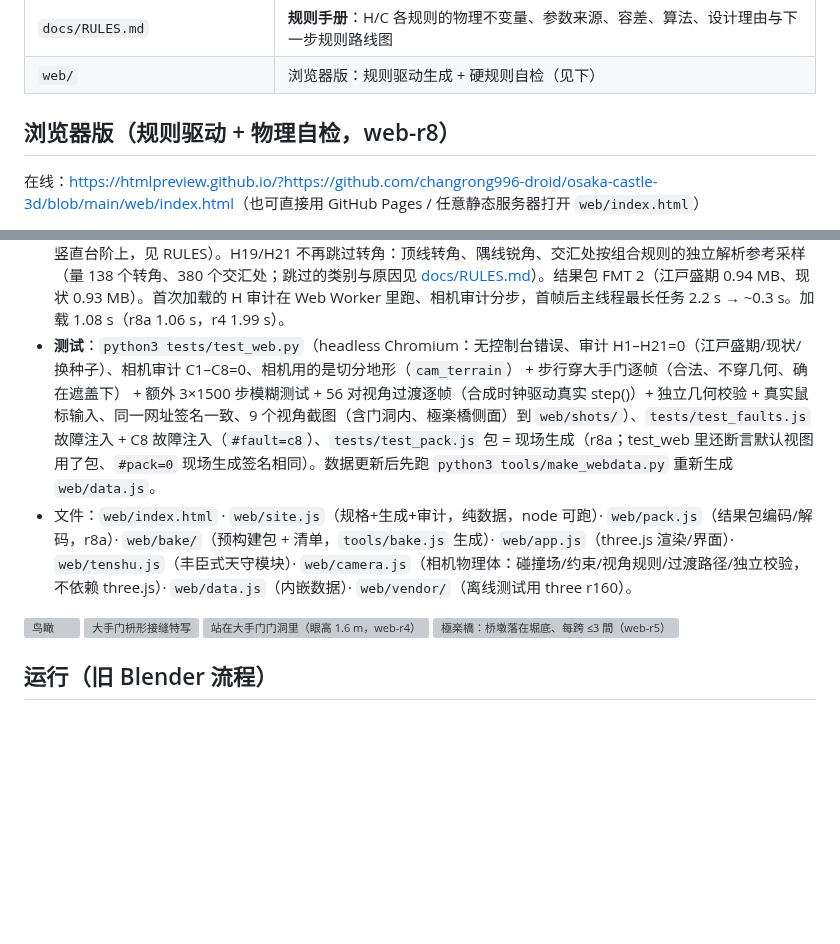
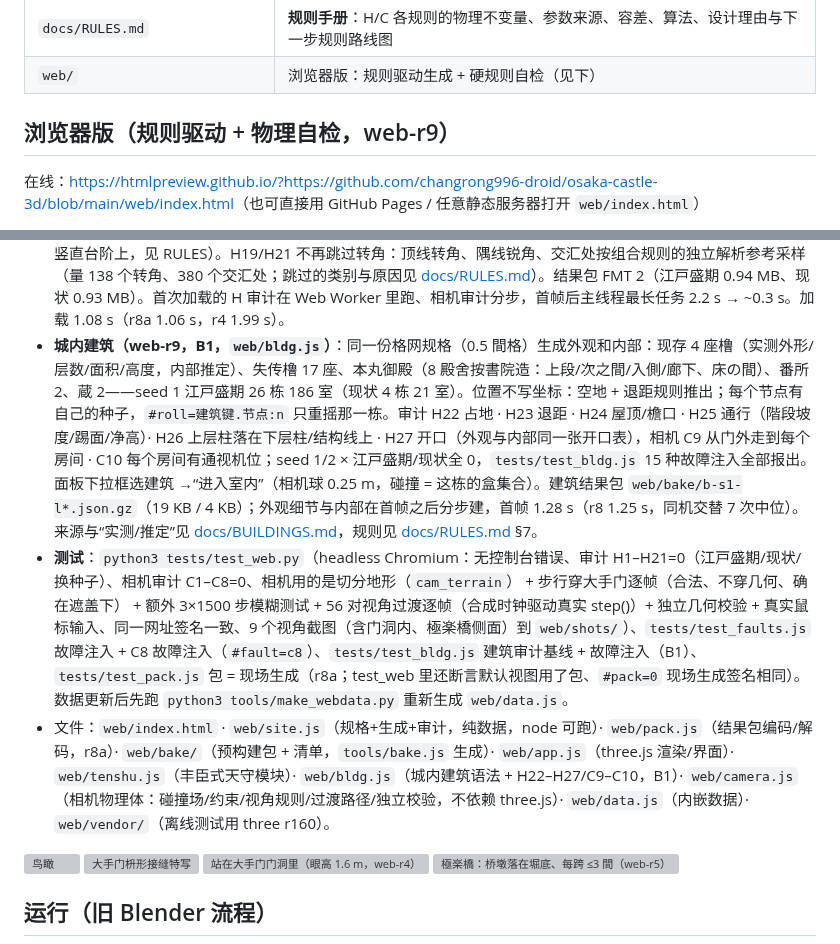
Before and after one commit to changrong996-droid/osaka-castle-3d, a Markdown page: README.md, 2 parts joined by grey strips. Drawn GitHub-style; blank space fills up the shorter version; grey boxes are pictures that could not be loaded.

Commit message:
goal mode: README.md

```diff
--- a/README.md
+++ b/README.md
@@ -23,7 +23,7 @@
 | `docs/RULES.md` | **规则手册**：H/C 各规则的物理不变量、参数来源、容差、算法、设计理由与下一步规则路线图 |
 | `web/` | 浏览器版：规则驱动生成 + 硬规则自检（见下） |
 
-## 浏览器版（规则驱动 + 物理自检，web-r8）
+## 浏览器版（规则驱动 + 物理自检，web-r9）
 在线：<https://htmlpreview.github.io/?https://github.com/changrong996-droid/osaka-castle-3d/blob/main/web/index.html>（也可直接用 GitHub Pages / 任意静态服务器打开 `web/index.html`）
 
 不再在 Blender 里手放坐标：`web/site.js` 里是一份**声明式规格**，所有部件按引用定位，页面打开时现场生成并自检。这不是有物理引擎的世界模型，所以“物理”写成**抽象的几何不变量**（支撑、接触/闭合、石垣边、通行、不穿插），生成时按构造满足，审计时用通用算法检查（支撑采样、接触图、栅格寻路），不针对具体部件写坐标。全部规则的不变量/参数/容差/算法见 [docs/RULES.md](docs/RULES.md)。日本城郭的惯例（1 間≈1.97 m、角橹在石垣转角、土塀止于柱/橹/门、枡形=高丽门+直角渡橹门）只用来定参数。
@@ -42,8 +42,9 @@
 - **实测高程进模型（web-r7b 第 1 阶段）**：高程基准改为 **T.P.**。台地面 = DEM5A 拟合（`data/fit_r7.json`）：本丸主台地 31.78、**山里丸 19.83**（本丸实测石垣链外的下层台地，单独成区）、天守台 35.72、干堀 17.36、二之丸为 2.8% 的**斜面台地**、城下+外圈为一个 1.7% 的连通平面。水面按连通水体分开、各用自己的水位（PLATEAU：内堀 9.00、南外堀 8.79、西外堀 5.82、东外堀 4.43、北外堀 3.47；其余为岸线估值），兜底水面压到全部地面以下（修正东北角被淹）。石垣勾配改为 PLATEAU 实测中位 **0.40**（去掉 6 m 退距上限），H21 设计范围 0.24–0.54（实测 p10–p90）。生成器、审计、相机全部按“台地面是 x,y 的函数”重写；斜面台地上建筑用水平地板 + ≤1.5 m 基础。删除推定的“東橋”（实测落差 ~17 m，按 30% 坡度需 ≥57 m 桥长且首跨落不了墩，且无实测证据）。顺带修正几条通用规则（墙体按横截面占位、墙端按端面顶住、寻路边连续复核、陆地多边形整体简化等，见 RULES.md）。兜底扇形格 34 → 15。页面加载中位（同机 7 次 ×3 轮合计 21 次）：r4 2.20 s · **r7b 2.64 s（1.20×）**。
 - **预构建结果包（web-r8a）**：生成是确定的，所以 `node tools/bake.js` 离线跑一次 `build`（审计前），把整个结果对象图存成 `web/bake/s1-l1.bin.gz`（0.95 MB，gzip；高度场按“预测 + 逐位异或 + 稀疏掩码”、切分三角网按格线顶点专用编码，全部逐位还原）。页面键匹配（`site.js` 源码哈希 + 数据哈希 + 选项）时读包、跳过生成（读包 ~0.1–0.2 s，与 three.js 加载并行），否则现场生成；首帧后的 H 审计、相机审计照旧在读出来的数据上跑。`node tests/test_pack.js` 校验读包 = 现场生成（整个对象图逐位相等、签名相同、两边审计结果相同）。加载（导航开始 → 第一帧可交互，同机交替 7 次中位）：r4 2.09 s · **r8a 1.14 s = 0.55×**（r7b 现场生成约 2.6 s）。改了 `site.js`/`data.js` 后要重新 bake，否则页面退回现场生成。格式与校验见 [docs/RULES.md](docs/RULES.md) 第 5 节。
 - **锐角隅线（web-r8，S1）**：每面石垣是一个平面，相邻两面交于隅线——出隅取低者、入隅取高者（r8a 以前入隅是圆锥圆角）；端点让位按“邻面在场”判（递归 3 层）。弦配对切不开的格改用平面包络裁剪（`cutCell = splitCell || envCell`），约束线穿进的未选格升级切分：兜底扇形格 15 → 1（剩下的 1 格在城下/外圈带分界的竖直台阶上，见 RULES）。H19/H21 不再跳过转角：顶线转角、隅线锐角、交汇处按组合规则的独立解析参考采样（量 138 个转角、380 个交汇处；跳过的类别与原因见 [docs/RULES.md](docs/RULES.md)）。结果包 FMT 2（江戸盛期 0.94 MB、现状 0.93 MB）。首次加载的 H 审计在 Web Worker 里跑、相机审计分步，首帧后主线程最长任务 2.2 s → ~0.3 s。加载 1.08 s（r8a 1.06 s，r4 1.99 s）。
-- **测试**：`python3 tests/test_web.py`（headless Chromium：无控制台错误、审计 H1–H21=0（江戸盛期/现状/换种子）、相机审计 C1–C8=0、相机用的是切分地形（`cam_terrain`） + 步行穿大手门逐帧（合法、不穿几何、确在遮盖下） + 额外 3×1500 步模糊测试 + 56 对视角过渡逐帧（合成时钟驱动真实 step()）+ 独立几何校验 + 真实鼠标输入、同一网址签名一致、9 个视角截图（含门洞内、極楽橋侧面）到 `web/shots/`）、`tests/test_faults.js` 故障注入 + C8 故障注入（`#fault=c8`）、`tests/test_pack.js` 包 = 现场生成（r8a；test_web 里还断言默认视图用了包、`#pack=0` 现场生成签名相同）。数据更新后先跑 `python3 tools/make_webdata.py` 重新生成 `web/data.js`。
-- 文件：`web/index.html` · `web/site.js`（规格+生成+审计，纯数据，node 可跑）· `web/pack.js`（结果包编码/解码，r8a）· `web/bake/`（预构建包 + 清单，`tools/bake.js` 生成）· `web/app.js`（three.js 渲染/界面）· `web/tenshu.js`（丰臣式天守模块）· `web/camera.js`（相机物理体：碰撞场/约束/视角规则/过渡路径/独立校验，不依赖 three.js）· `web/data.js`（内嵌数据）· `web/vendor/`（离线测试用 three r160）。
+- **城内建筑（web-r9，B1，`web/bldg.js`）**：同一份格网规格（0.5 間格）生成外观和内部：现存 4 座橹（实测外形/层数/面积/高度，内部推定）、失传橹 17 座、本丸御殿（8 殿舍按書院造：上段/次之間/入側/廊下、床の間）、番所 2、蔵 2——seed 1 江戸盛期 26 栋 186 室（现状 4 栋 21 室）。位置不写坐标：空地 + 退距规则推出；每个节点有自己的种子，`#roll=建筑键.节点:n` 只重摇那一栋。审计 H22 占地 · H23 退距 · H24 屋顶/檐口 · H25 通行（階段坡度/踢面/净高）· H26 上层柱落在下层柱/结构线上 · H27 开口（外观与内部同一张开口表），相机 C9 从门外走到每个房间 · C10 每个房间有通视机位；seed 1/2 × 江戸盛期/现状全 0，`tests/test_bldg.js` 15 种故障注入全部报出。面板下拉框选建筑 →“进入室内”（相机球 0.25 m，碰撞 = 这栋的盒集合）。建筑结果包 `web/bake/b-s1-l*.json.gz`（19 KB / 4 KB）；外观细节与内部在首帧之后分步建，首帧 1.28 s（r8 1.25 s，同机交替 7 次中位）。来源与“实测/推定”见 [docs/BUILDINGS.md](docs/BUILDINGS.md)，规则见 [docs/RULES.md](docs/RULES.md) §7。
+- **测试**：`python3 tests/test_web.py`（headless Chromium：无控制台错误、审计 H1–H21=0（江戸盛期/现状/换种子）、相机审计 C1–C8=0、相机用的是切分地形（`cam_terrain`） + 步行穿大手门逐帧（合法、不穿几何、确在遮盖下） + 额外 3×1500 步模糊测试 + 56 对视角过渡逐帧（合成时钟驱动真实 step()）+ 独立几何校验 + 真实鼠标输入、同一网址签名一致、9 个视角截图（含门洞内、極楽橋侧面）到 `web/shots/`）、`tests/test_faults.js` 故障注入 + C8 故障注入（`#fault=c8`）、`tests/test_bldg.js` 建筑审计基线 + 故障注入（B1）、`tests/test_pack.js` 包 = 现场生成（r8a；test_web 里还断言默认视图用了包、`#pack=0` 现场生成签名相同）。数据更新后先跑 `python3 tools/make_webdata.py` 重新生成 `web/data.js`。
+- 文件：`web/index.html` · `web/site.js`（规格+生成+审计，纯数据，node 可跑）· `web/pack.js`（结果包编码/解码，r8a）· `web/bake/`（预构建包 + 清单，`tools/bake.js` 生成）· `web/app.js`（three.js 渲染/界面）· `web/tenshu.js`（丰臣式天守模块）· `web/bldg.js`（城内建筑语法 + H22–H27/C9–C10，B1）· `web/camera.js`（相机物理体：碰撞场/约束/视角规则/过渡路径/独立校验，不依赖 three.js）· `web/data.js`（内嵌数据）· `web/vendor/`（离线测试用 three r160）。
 
 ![鸟瞰](web/shots/aerial.png)
 ![大手门枡形接缝特写](web/shots/otejoint.png)
```
